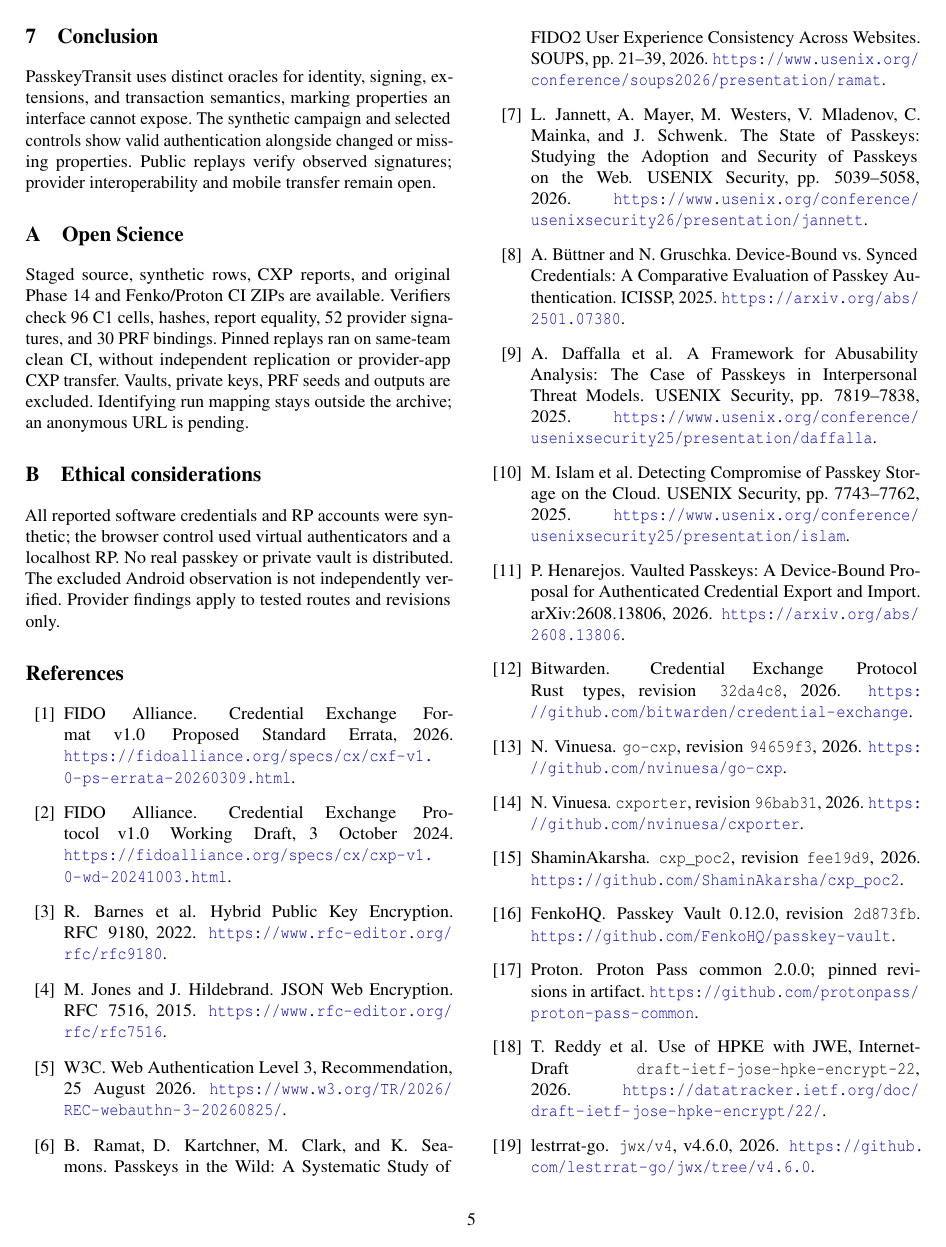
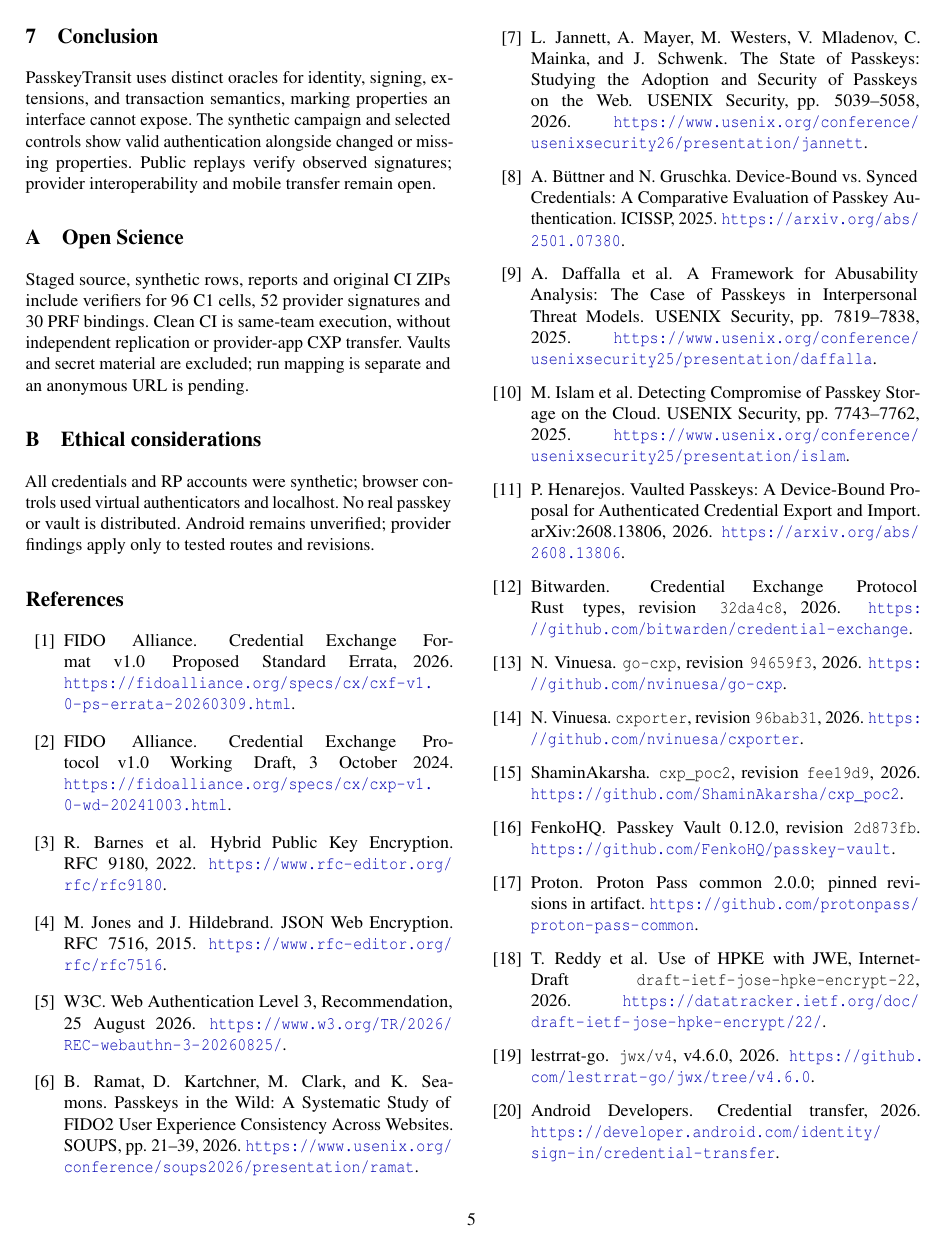
Before and after one commit to fedequark/PasskeyTransit, a LaTeX paper (paper/venues/usenixsecurity27/official_pdf/main.tex): page 5 of 6 before the commit and page 5 of 5 after it. Compiled offline with pdfLaTeX; a LaTeX package or settings file that is missing is left out.

Commit message:
Keep twenty references within the five-page paper

```diff
--- a/paper/venues/usenixsecurity27/official_pdf/main.tex
+++ b/paper/venues/usenixsecurity27/official_pdf/main.tex
@@ -365,22 +365,19 @@ signatures; provider interoperability and mobile transfer remain open.
 
 \appendix
 \section{Open Science}
-Staged source, synthetic rows, CXP reports, and original Phase 14 and
-Fenko/Proton CI ZIPs are available. Verifiers check 96 C1 cells, hashes,
-report equality, 52 provider signatures, and 30 PRF bindings. Pinned
-replays ran on same-team clean CI, without independent replication or
-provider-app CXP transfer. Vaults, private keys, PRF seeds and outputs
-are excluded. Identifying run mapping stays outside the archive; an
-anonymous URL is pending.
+Staged source, synthetic rows, reports and original CI ZIPs include
+verifiers for 96 C1 cells, 52 provider signatures and 30 PRF bindings.
+Clean CI is same-team execution, without independent replication or
+provider-app CXP transfer. Vaults and secret material are excluded;
+run mapping is separate and an anonymous URL is pending.
 
 \section{Ethical considerations}
-All reported software credentials and RP accounts were synthetic; the
-browser control used virtual authenticators and a localhost RP. No real
-passkey or private vault is distributed. The excluded Android observation
-is not independently verified. Provider findings apply to tested routes
-and revisions only.
+All credentials and RP accounts were synthetic; browser controls used
+virtual authenticators and localhost. No real passkey or vault is
+distributed. Android remains unverified; provider findings apply only
+to tested routes and revisions.
 
-\begin{thebibliography}{18}
+\begin{thebibliography}{20}
 \bibitem{cxf} FIDO Alliance. Credential Exchange Format v1.0 Proposed Standard Errata, 2026. \url{https://fidoalliance.org/specs/cx/cxf-v1.0-ps-errata-20260309.html}.
 \bibitem{cxp} FIDO Alliance. Credential Exchange Protocol v1.0 Working Draft, 3 October 2024. \url{https://fidoalliance.org/specs/cx/cxp-v1.0-wd-20241003.html}.
 \bibitem{hpke} R. Barnes et al. Hybrid Public Key Encryption. RFC 9180, 2022. \url{https://www.rfc-editor.org/rfc/rfc9180}.
```
Also changed, not shown: paper/venues/usenixsecurity27/submission/main.tex (+10 -13 lines).
